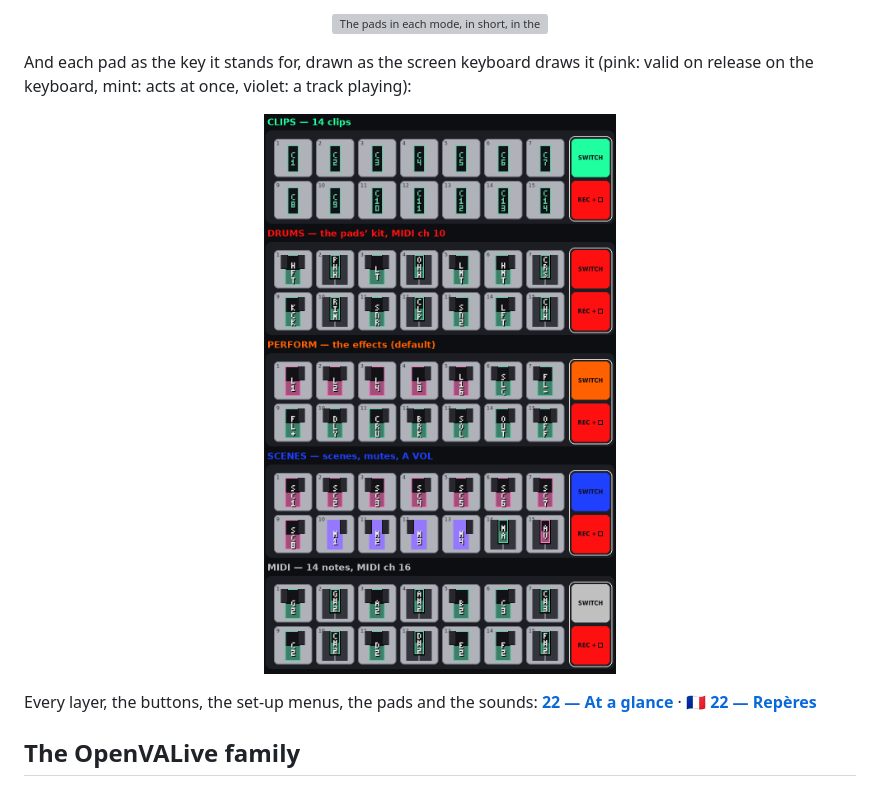
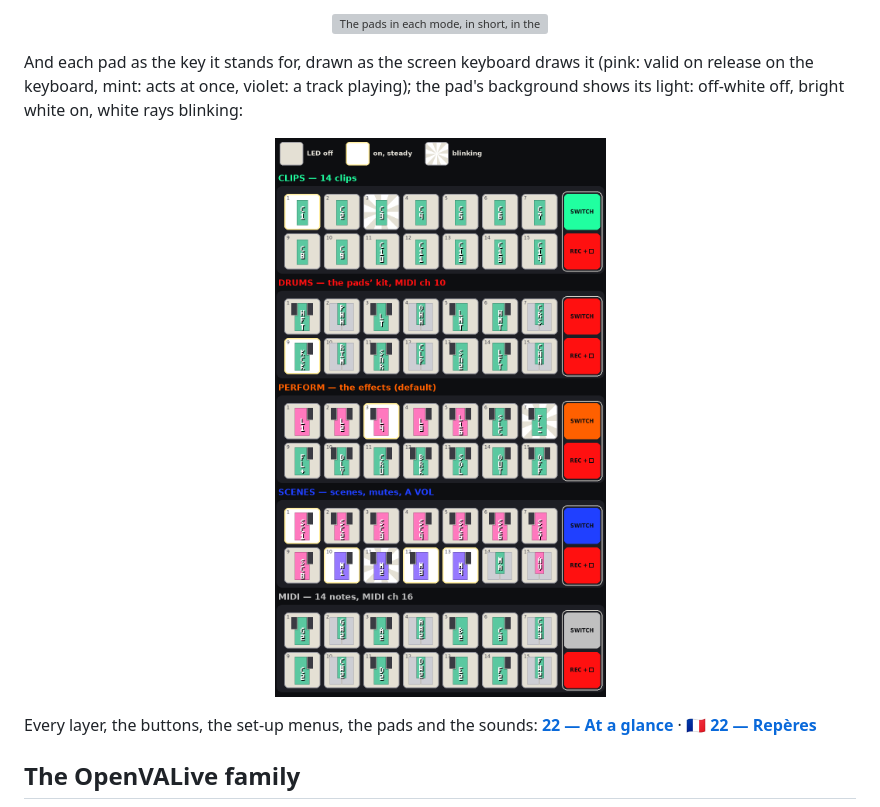
Before and after one commit to Tom-Rfid/OpenVALive_SMK-37, a Markdown page: README.md, the part around the change. Rendered like a GitHub page; pictures changed too: docs/img/pads-all-modes-keys.png; grey boxes are pictures that could not be loaded.

```diff
--- a/README.md
+++ b/README.md
@@ -45,7 +45,8 @@ In short:
 <p align="center"><img src="docs/img/pads-all-modes-short.png" width="560" alt="The pads in each mode, in short, in the pads' colours"></p>
 
 And each pad as the key it stands for, drawn as the screen keyboard draws it (pink: valid on release on the keyboard,
-mint: acts at once, violet: a track playing):
+mint: acts at once, violet: a track playing); the pad's background shows its light: off-white off, bright white on,
+white rays blinking:
 
 <p align="center"><img src="docs/img/pads-all-modes-keys.png" width="560" alt="Each pad with the key it stands for, in the screen keyboard's colours"></p>
 
```
Also changed, not shown: docs/_EN/22-screen-keyboard-and-menus.md (+1 -1 lines), docs/_FR/22-reperes-ecran-et-menus.md (+1 -1 lines), docs/img/pads-clips.png, docs/img/pads-drums.png, docs/img/pads-midi.png, docs/img/pads-perform.png, docs/img/pads-scenes.png.
